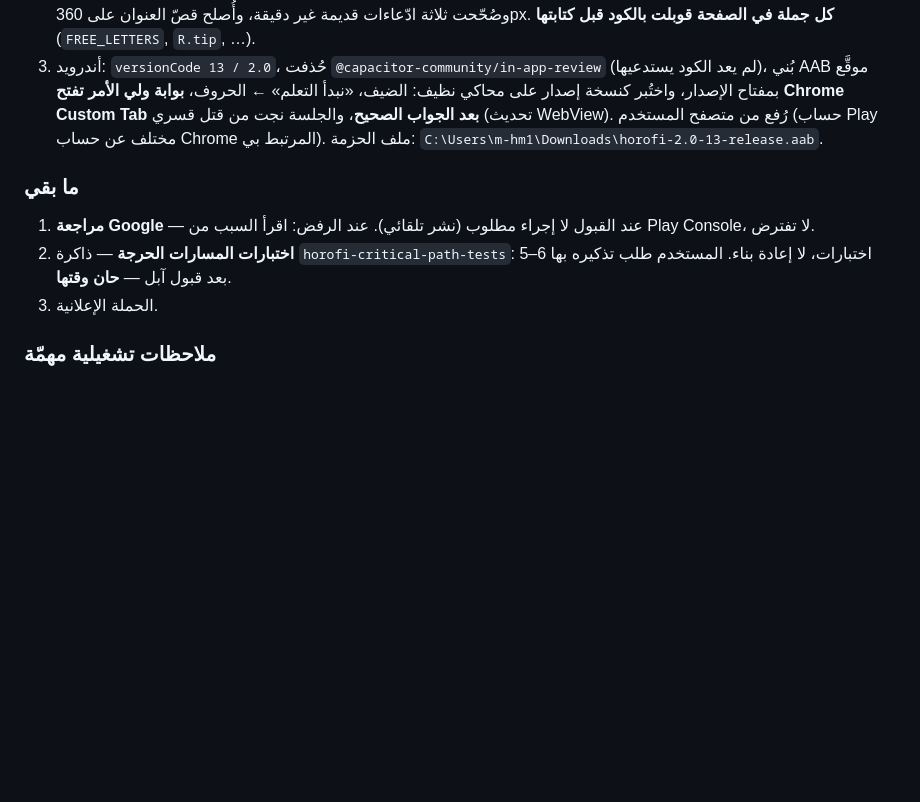
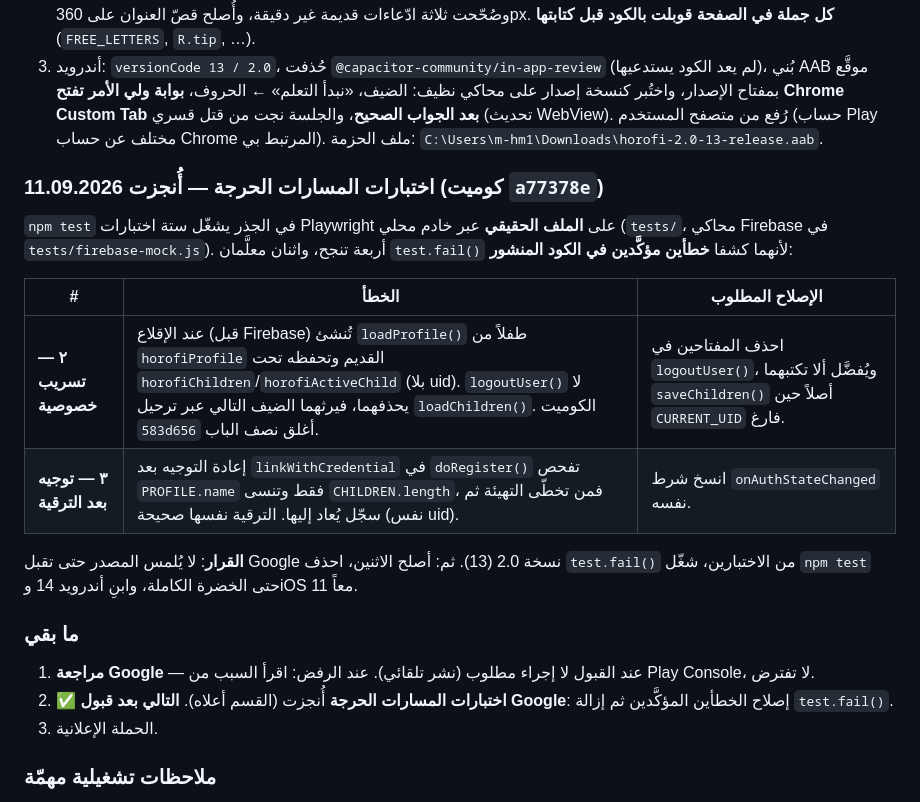
Before and after one commit to archmohamedmerie-coder/horofi, a Markdown page: HANDOFF.md, the part around the change. GitHub-like rendering; blank space fills up the shorter version.

Commit message:
Record the critical-path tests and the two defects they exposed
Co-Authored-By: Claude Opus 5 <noreply@anthropic.com>

```diff
--- a/HANDOFF.md
+++ b/HANDOFF.md
@@ -27,11 +27,26 @@
    رُفع من متصفح المستخدم (حساب Play مختلف عن حساب Chrome المرتبط بي).
    ملف الحزمة: `C:\Users\m-hm1\Downloads\horofi-2.0-13-release.aab`.
 
+### اختبارات المسارات الحرجة — أُنجزت 11.09.2026 (كوميت `a77378e`)
+
+`npm test` في الجذر يشغّل ستة اختبارات Playwright على **الملف الحقيقي** عبر خادم
+محلي (`tests/`، محاكي Firebase في `tests/firebase-mock.js`). أربعة تنجح، واثنان
+معلَّمان `test.fail()` لأنهما كشفا **خطأين مؤكَّدين في الكود المنشور**:
+
+| # | الخطأ | الإصلاح المطلوب |
+|---|---|---|
+| **٢ — تسريب خصوصية** | عند الإقلاع (قبل Firebase) تُنشئ `loadProfile()` طفلاً من `horofiProfile` القديم وتحفظه تحت `horofiChildren`/`horofiActiveChild` (بلا uid). `logoutUser()` لا يحذفهما، فيرثهما الضيف التالي عبر ترحيل `loadChildren()`. الكوميت `583d656` أغلق نصف الباب. | احذف المفتاحين في `logoutUser()`، ويُفضَّل ألا تكتبهما `saveChildren()` أصلاً حين `CURRENT_UID` فارغ. |
+| **٣ — توجيه بعد الترقية** | إعادة التوجيه بعد `linkWithCredential` في `doRegister()` تفحص `PROFILE.name` فقط وتنسى `CHILDREN.length`، فمن تخطّى التهيئة ثم سجّل يُعاد إليها. الترقية نفسها صحيحة (نفس uid). | انسخ شرط `onAuthStateChanged` نفسه. |
+
+**القرار**: لا يُلمس المصدر حتى تقبل Google نسخة 2.0 (13). ثم: أصلح الاثنين،
+احذف `test.fail()` من الاختبارين، شغّل `npm test` حتى الخضرة الكاملة، وابنِ
+أندرويد 14 وiOS 11 معاً.
+
 ### ما بقي
 1. **مراجعة Google** — عند القبول لا إجراء مطلوب (نشر تلقائي). عند الرفض: اقرأ
    السبب من Play Console، لا تفترض.
-2. **اختبارات المسارات الحرجة** — ذاكرة `horofi-critical-path-tests`: 5–6 اختبارات،
-   لا إعادة بناء. المستخدم طلب تذكيره بها بعد قبول آبل — **حان وقتها**.
+2. ✅ **اختبارات المسارات الحرجة** أُنجزت (القسم أعلاه). **التالي بعد قبول Google**: إصلاح
+   الخطأين المؤكَّدين ثم إزالة `test.fail()`.
 3. الحملة الإعلانية.
 
 ### ملاحظات تشغيلية مهمّة
```
